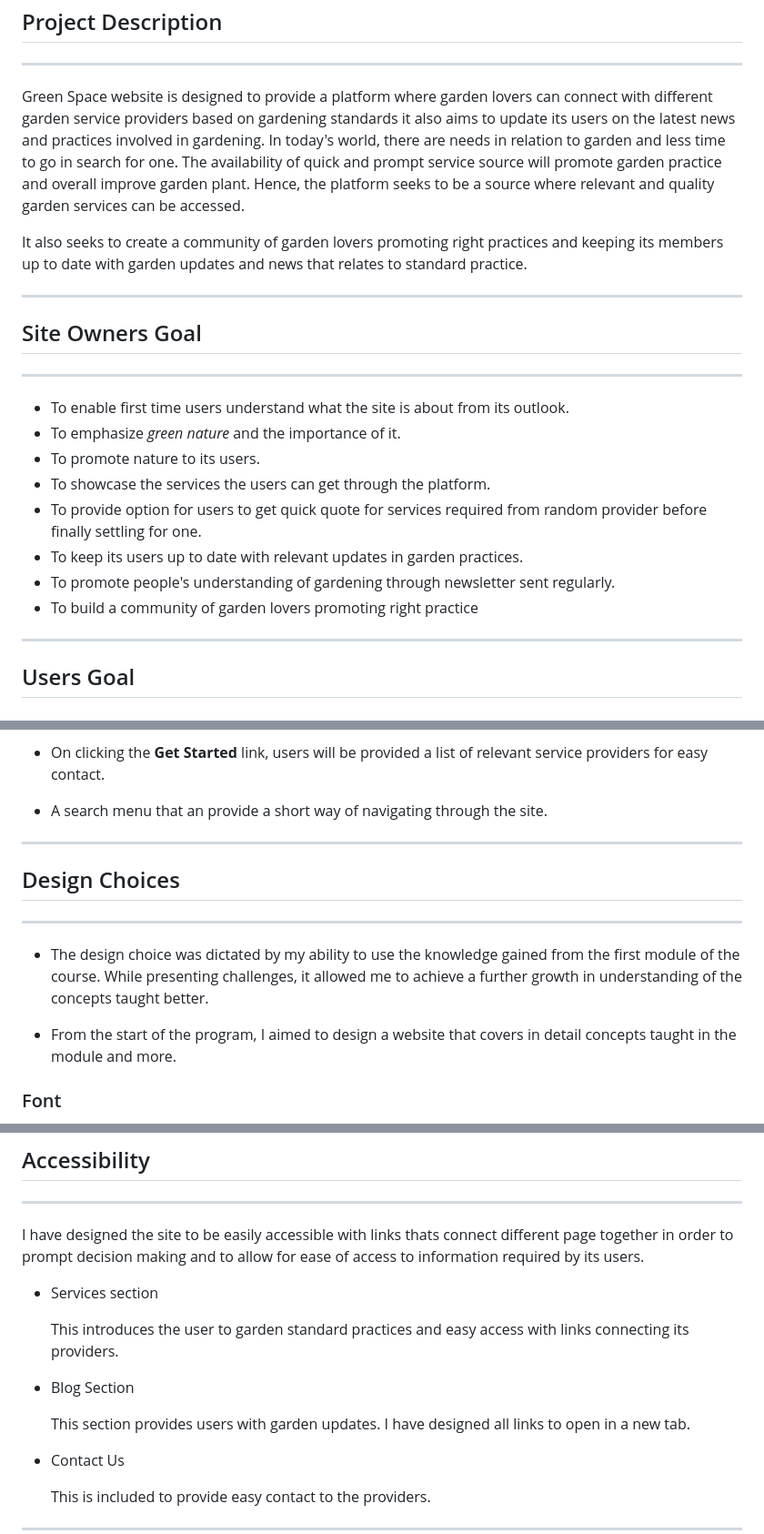
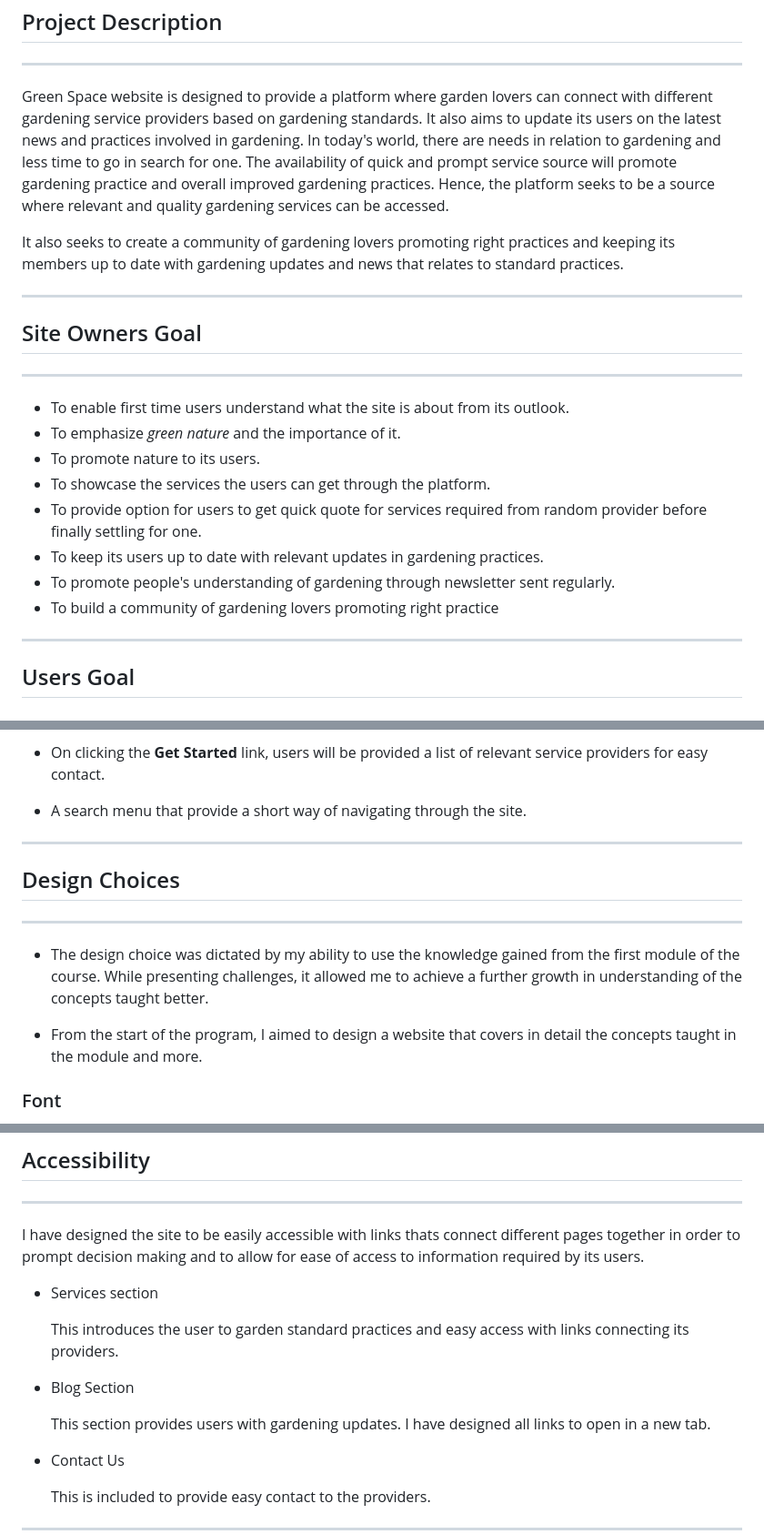
Before and after one commit to belovedpearl/Green_Space-PP1, a Markdown page: README.md, 3 parts joined by grey strips. Shown at 91% size. Rendered like a GitHub page.

```diff
--- a/README.md
+++ b/README.md
@@ -72,9 +72,9 @@
 
 ---
 
- Green Space website is designed to provide a platform where garden lovers can connect with different garden service providers based on gardening standards it also aims to update its users on the latest news and practices involved in gardening. In today's world, there are needs in relation to garden and less time to go in search for one. The availability of quick and prompt service source will promote garden practice and overall improve garden plant. Hence, the platform seeks to be a source where relevant and quality garden services can be accessed.
+ Green Space website is designed to provide a platform where garden lovers can connect with different gardening service providers based on gardening standards. It also aims to update its users on the latest news and practices involved in gardening. In today's world, there are needs in relation to gardening and less time to go in search for one. The availability of quick and prompt service source will promote gardening practice and overall improved gardening practices. Hence, the platform seeks to be a source where relevant and quality gardening services can be accessed.
 
- It also seeks to create a community of garden lovers promoting right practices and keeping its members up to date with garden updates and news that relates to standard practice.
+ It also seeks to create a community of gardening lovers promoting right practices and keeping its members up to date with gardening updates and news that relates to standard practices.
 
 ---
 
@@ -87,9 +87,9 @@
    * To promote nature to its users.
    * To showcase the services the users can get through the platform.
    * To provide option for users to get quick quote for services required from random provider before finally settling for one.
-   * To keep its users up to date with relevant updates in garden practices.
+   * To keep its users up to date with relevant updates in gardening practices.
    * To promote people's understanding of gardening through newsletter sent regularly.
-   * To build a community of garden lovers promoting right practice
+   * To build a community of gardening lovers promoting right practice
 
 ---
 
@@ -302,7 +302,7 @@ With a click on a button, user can submit their request.
 
  * On clicking the **Get Started** link, users will be provided a list of relevant service providers for easy contact.
 
- * A search menu that an provide a short way of navigating through the site.
+ * A search menu that provide a short way of navigating through the site.
 
  ---
 
@@ -313,7 +313,7 @@ With a click on a button, user can submit their request.
 
 * The design choice was dictated by my ability to use the knowledge gained from the first module of the course. While presenting challenges, it allowed me to achieve a further growth in understanding of the concepts taught better.
 
-* From the start of the program, I aimed to design a website that covers in detail concepts taught in the module and more.
+* From the start of the program, I aimed to design a website that covers in detail the concepts taught in the module and more.
 
 ### Font
 
@@ -343,14 +343,14 @@ With a click on a button, user can submit their request.
 
 ---
 
-I have designed the site to be easily accessible  with links thats connect different page together in order to prompt decision making and to allow for ease of access to information required by its users.
+I have designed the site to be easily accessible  with links thats connect different pages together in order to prompt decision making and to allow for ease of access to information required by its users.
 
 * Services section
 
    This introduces the user to garden standard practices and easy access with links connecting its providers.
 * Blog Section
 
-   This section provides users with garden updates. I have designed all links to open in a new tab.
+   This section provides users with gardening updates. I have designed all links to open in a new tab.
 
 * Contact Us
 
```
Also changed, not shown: other parts of README.md (+8 -1 lines).
